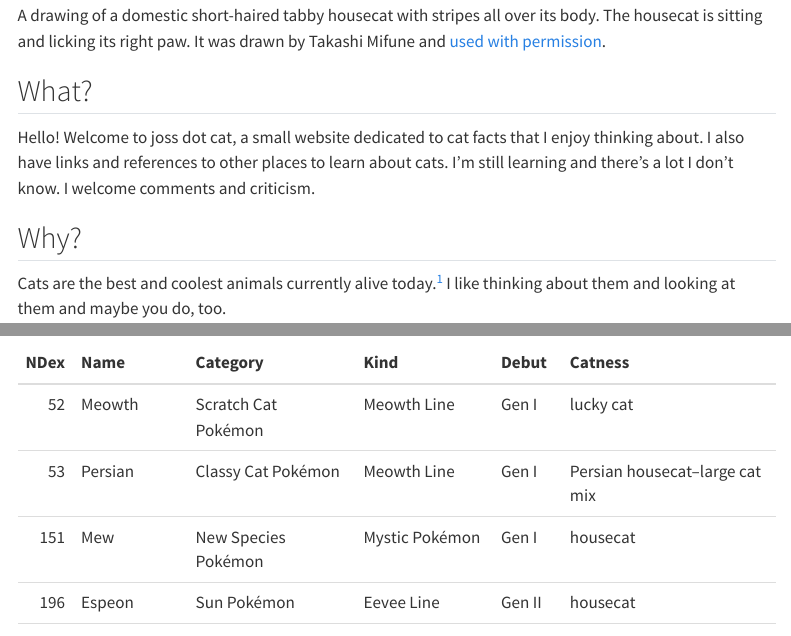
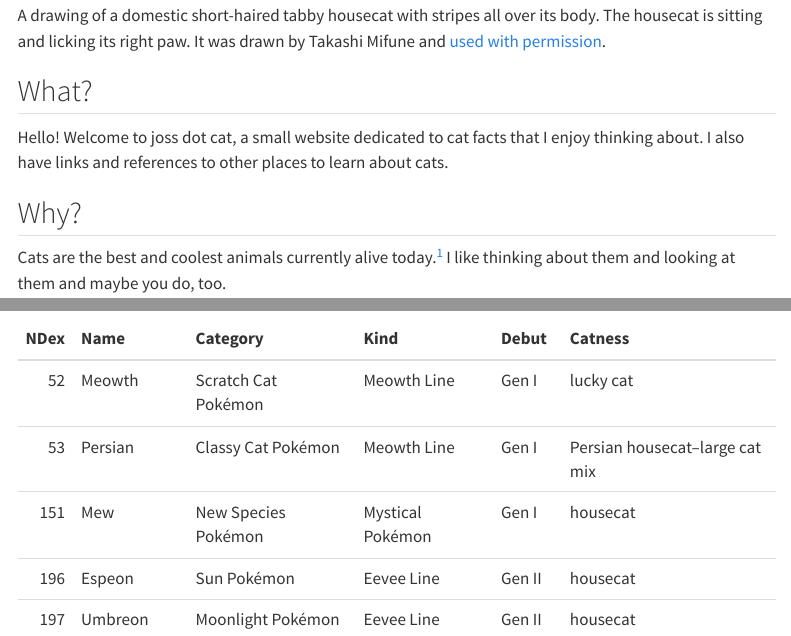
Before and after one commit to ampurr/dot_cat, a Quarto document (index.qmd): the page in a window 1100 px wide, from 270 px down, and a second part further down, joined at a grey line. Rendered offline with R 4.5, knitr and Pandoc in place of Quarto, with nearby package versions; a font, style sheet, LaTeX package, included part or bibliography that could not be used is replaced or left out; menus at the side of the page are left out.

Commit message:
removed comments & criticism line

```diff
--- a/index.qmd
+++ b/index.qmd
@@ -26,7 +26,7 @@ library(kableExtra)   # make tables
 
 ## What?
 
-Hello! Welcome to joss dot cat, a small website dedicated to cat facts that I enjoy thinking about. I also have links and references to other places to learn about cats. I'm still learning and there's a lot I don't know. I welcome comments and criticism.
+Hello! Welcome to joss dot cat, a small website dedicated to cat facts that I enjoy thinking about. I also have links and references to other places to learn about cats.
 
 
 ## Why?
--- a/pokemon_list.csv
+++ b/pokemon_list.csv
@@ -1,7 +1,7 @@
 NDex,Name,Category,Kind,Debut,Catness
 052,Meowth,Scratch Cat Pokémon,Meowth Line,Gen I,lucky cat
 053,Persian,Classy Cat Pokémon,Meowth Line,Gen I,Persian housecat–large cat mix
-151,Mew,New Species Pokémon,Mystic Pokémon,Gen I,housecat
+151,Mew,New Species Pokémon,Mystical Pokémon,Gen I,housecat
 196,Espeon,Sun Pokémon,Eevee Line,Gen II,housecat
 197,Umbreon,Moonlight Pokémon,Eevee Line,Gen II,housecat
 243,Raikou,Thunder Pokémon,Legendary Beast,Gen II,saber-toothed cat
```
